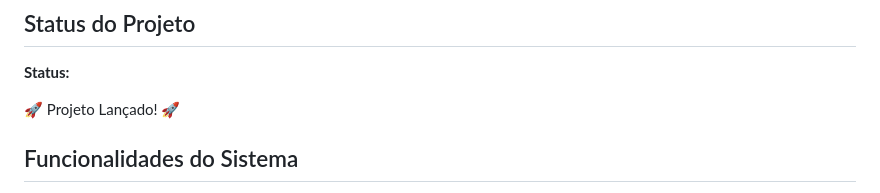
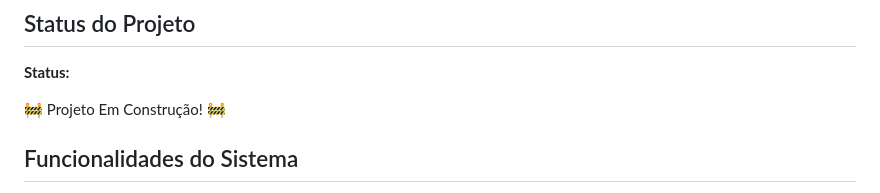
Before and after one commit to paulo-henrique-santos/EmpreGO, a Markdown page: README.md, the part around the change. Drawn GitHub-style.

```diff
--- a/README.md
+++ b/README.md
@@ -17,7 +17,7 @@ A EmpreGO! tem como objetivo atender uma problemática atual da cidade de Itapev
 ## Status do Projeto
 **Status:**
 
-🚀 Projeto Lançado! 🚀
+🚧 Projeto Em Construção! 🚧
 ## Funcionalidades do Sistema
 
  - Esse sistema está previsto a ter 3 tipos de usuários diferentes, usuário padrão, empresa e administrador;
```
